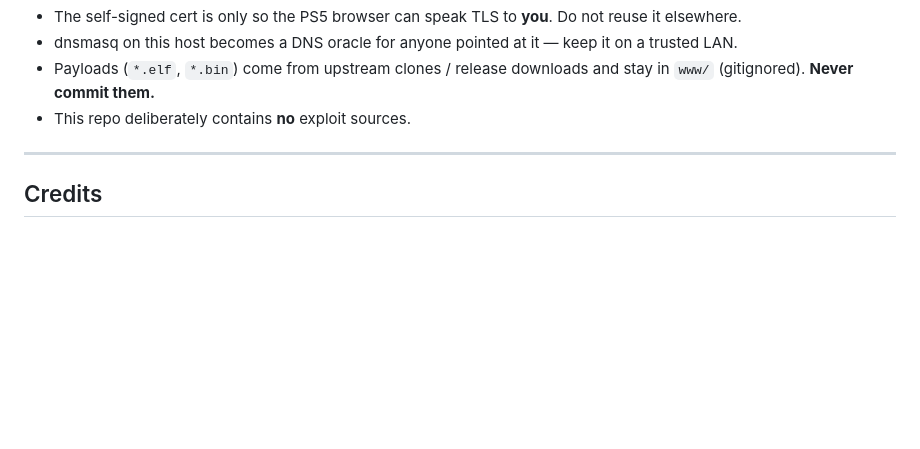
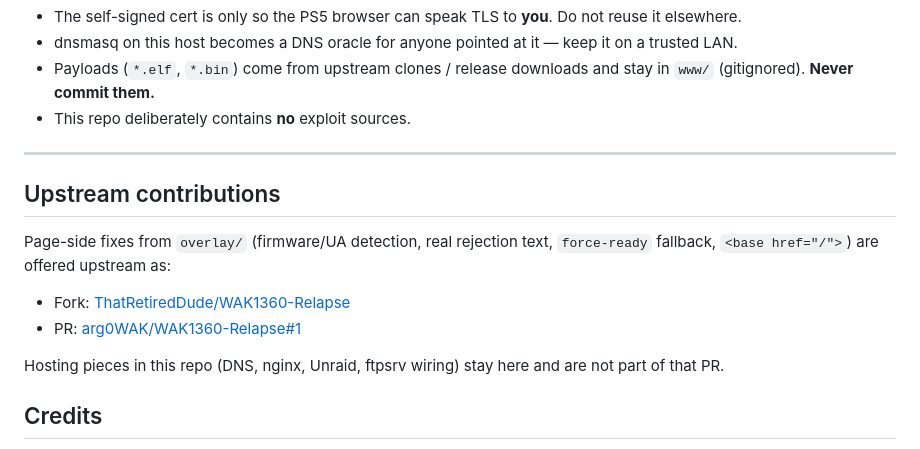
Before and after one commit to ThatRetiredDude/ps5-relapse-selfhost, a Markdown page: README.md, the part around the change. GitHub-like rendering; blank space fills up the shorter version.

Commit message:
docs: link upstream PR for page-side WAK1360 fixes (#3)
Point readers at the fork and open PR against arg0WAK/WAK1360-Relapse for the overlay patches that belong upstream.

```diff
--- a/README.md
+++ b/README.md
@@ -215,6 +215,15 @@ To move the pin, set `HOST_REF` in `.env` and refresh the overlay files so they
 
 ---
 
+## Upstream contributions
+
+Page-side fixes from `overlay/` (firmware/UA detection, real rejection text, `force-ready` fallback, `<base href="/">`) are offered upstream as:
+
+- Fork: [ThatRetiredDude/WAK1360-Relapse](https://github.com/ThatRetiredDude/WAK1360-Relapse)
+- PR: [arg0WAK/WAK1360-Relapse#1](https://github.com/arg0WAK/WAK1360-Relapse/pull/1)
+
+Hosting pieces in this repo (DNS, nginx, Unraid, ftpsrv wiring) stay here and are not part of that PR.
+
 ## Credits
 
 - Relapse exploit chain: Sonic_Iso, Jordy, ntfargo, ufm42, Dr. Yenyen, and others listed in [ntfargo/Relapse-Exploit](https://github.com/ntfargo/Relapse-Exploit)
```
